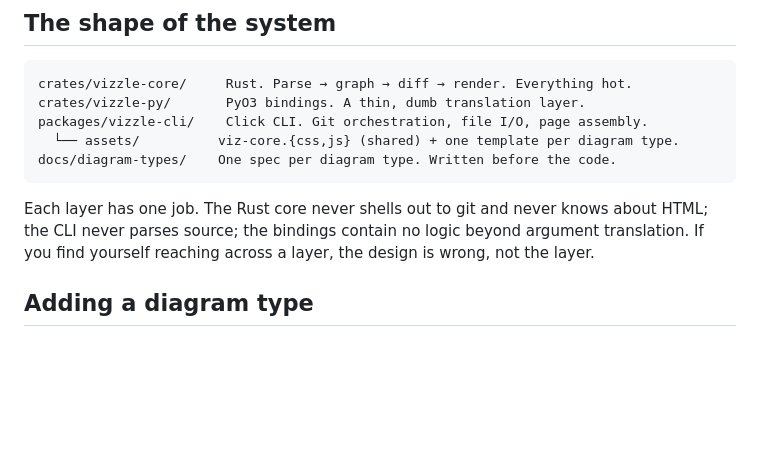
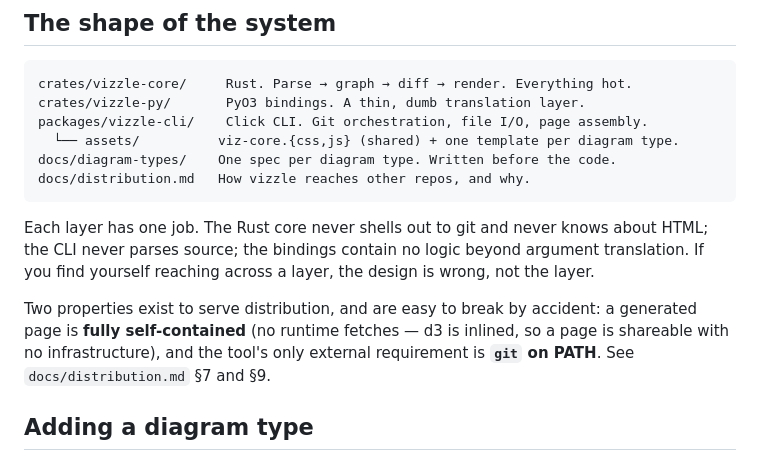
Before and after one commit to stiproot/vizzle, a Markdown page: CLAUDE.md, the part around the change. Rendered like a GitHub page; blank space fills up the shorter version.

````diff
--- a/CLAUDE.md
+++ b/CLAUDE.md
@@ -12,12 +12,18 @@ crates/vizzle-py/       PyO3 bindings. A thin, dumb translation layer.
 packages/vizzle-cli/    Click CLI. Git orchestration, file I/O, page assembly.
   └── assets/          viz-core.{css,js} (shared) + one template per diagram type.
 docs/diagram-types/    One spec per diagram type. Written before the code.
+docs/distribution.md   How vizzle reaches other repos, and why.
 ```
 
 Each layer has one job. The Rust core never shells out to git and never knows
 about HTML; the CLI never parses source; the bindings contain no logic beyond
 argument translation. If you find yourself reaching across a layer, the design
 is wrong, not the layer.
+
+Two properties exist to serve distribution, and are easy to break by accident:
+a generated page is **fully self-contained** (no runtime fetches — d3 is inlined,
+so a page is shareable with no infrastructure), and the tool's only external
+requirement is **`git` on PATH**. See `docs/distribution.md` §7 and §9.
 
 ## Adding a diagram type
 
````
Also changed, not shown: README.md (+6 -1 lines), docs/distribution.md (added, +278 -0 lines).
